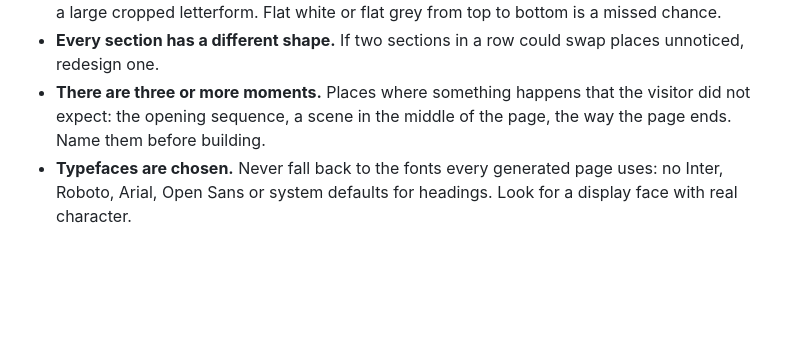
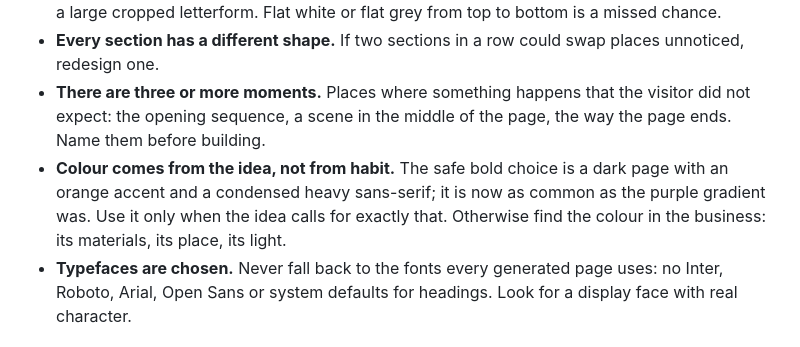
Before and after one commit to talha55/ui-design-skill, a Markdown page: references/art-direction.md, the part around the change. Drawn GitHub-style; blank space fills up the shorter version.

Commit message:
Require resting states for hover content, sharp hero video, and colour drawn from the idea

```diff
--- a/references/art-direction.md
+++ b/references/art-direction.md
@@ -73,6 +73,7 @@ Whichever signature you choose:
 - **Backgrounds have atmosphere.** A photograph, a colour field, a gradient with grain, a texture, a large cropped letterform. Flat white or flat grey from top to bottom is a missed chance.
 - **Every section has a different shape.** If two sections in a row could swap places unnoticed, redesign one.
 - **There are three or more moments.** Places where something happens that the visitor did not expect: the opening sequence, a scene in the middle of the page, the way the page ends. Name them before building.
+- **Colour comes from the idea, not from habit.** The safe bold choice is a dark page with an orange accent and a condensed heavy sans-serif; it is now as common as the purple gradient was. Use it only when the idea calls for exactly that. Otherwise find the colour in the business: its materials, its place, its light.
 - **Typefaces are chosen.** Never fall back to the fonts every generated page uses: no Inter, Roboto, Arial, Open Sans or system defaults for headings. Look for a display face with real character.
 
 ## Keep it honest and usable
```
Also changed, not shown: references/05-media.md (+1 -1 lines), references/07-motion.md (+1 -0 lines).
